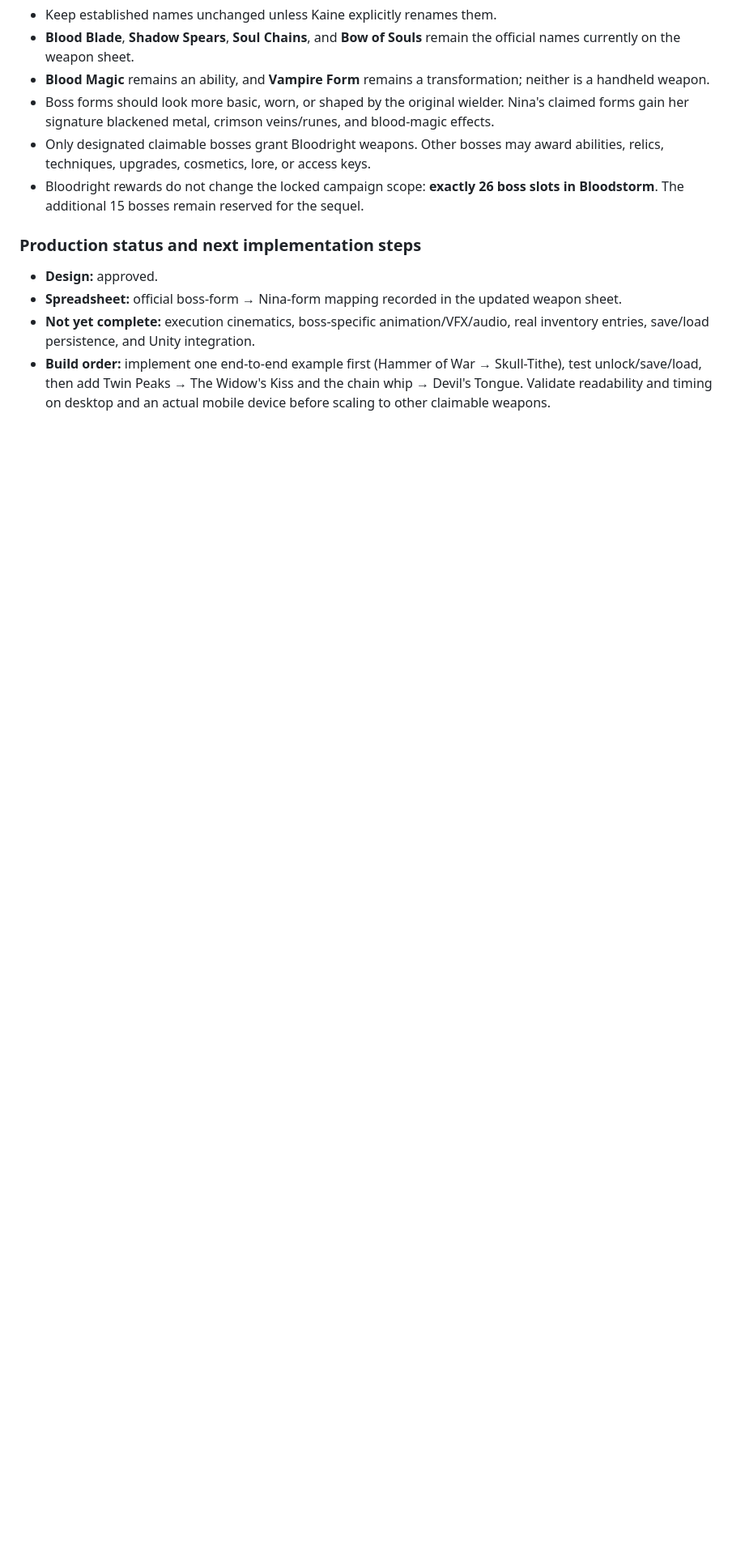
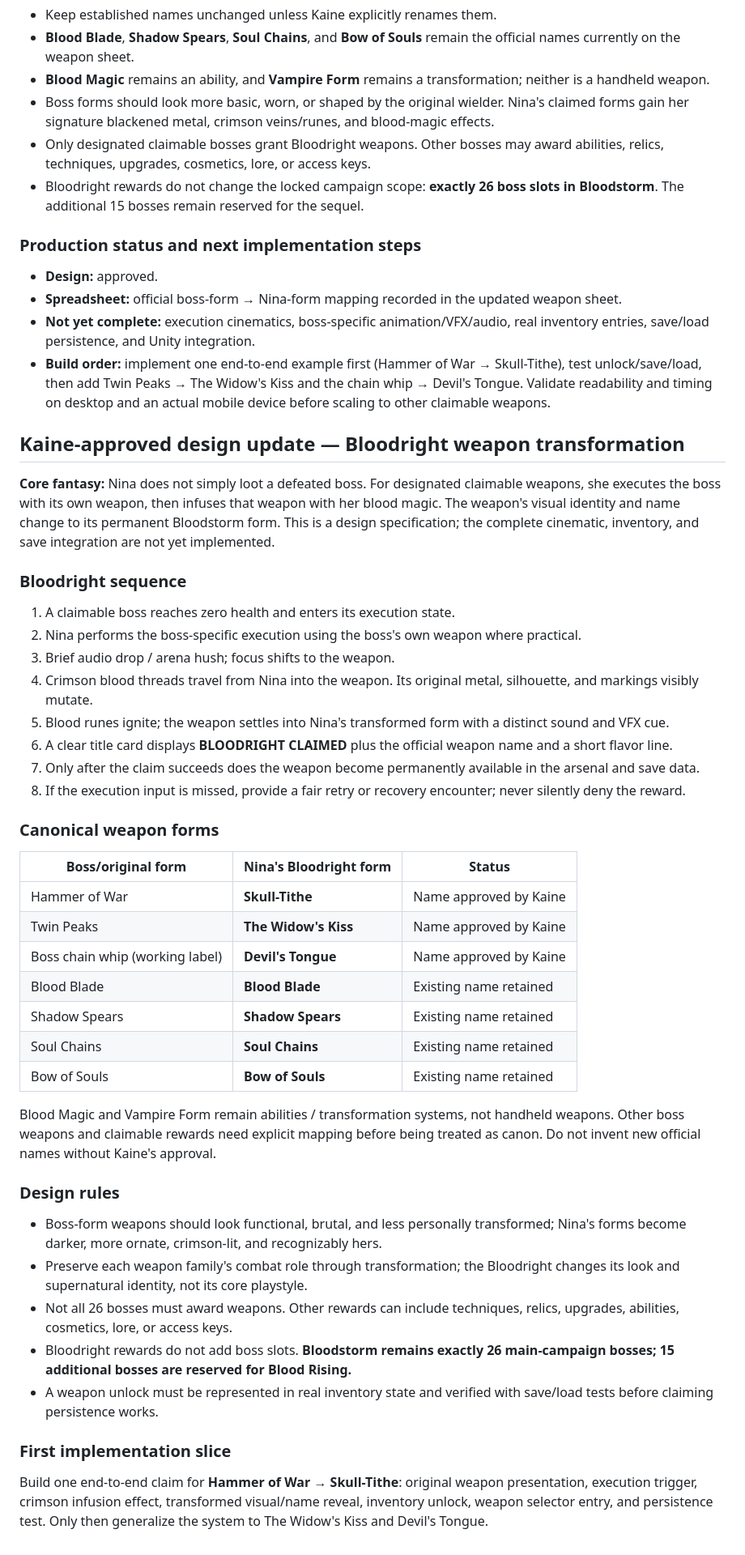
Before and after one commit to hellishxcity/NinaStorm-Bloodstorm-saga, a Markdown page: docs/BOSS_BIBLE_VEILFELL.md, the part around the change. Shown: that part at 81% size. GitHub-like rendering; blank space fills up the shorter version.

Commit message:
Document Bloodright weapon transformation and approved weapon names

```diff
--- a/docs/BOSS_BIBLE_VEILFELL.md
+++ b/docs/BOSS_BIBLE_VEILFELL.md
@@ -351,3 +351,42 @@ Seraveth is an ancient source connected to Nina's vampire bloodline and is also
 - **Spreadsheet:** official boss-form → Nina-form mapping recorded in the updated weapon sheet.
 - **Not yet complete:** execution cinematics, boss-specific animation/VFX/audio, real inventory entries, save/load persistence, and Unity integration.
 - **Build order:** implement one end-to-end example first (Hammer of War → Skull-Tithe), test unlock/save/load, then add Twin Peaks → The Widow's Kiss and the chain whip → Devil's Tongue. Validate readability and timing on desktop and an actual mobile device before scaling to other claimable weapons.
+
+
+
+## Kaine-approved design update — Bloodright weapon transformation
+
+**Core fantasy:** Nina does not simply loot a defeated boss. For designated claimable weapons, she executes the boss with its own weapon, then infuses that weapon with her blood magic. The weapon's visual identity and name change to its permanent Bloodstorm form. This is a design specification; the complete cinematic, inventory, and save integration are not yet implemented.
+
+### Bloodright sequence
+1. A claimable boss reaches zero health and enters its execution state.
+2. Nina performs the boss-specific execution using the boss's own weapon where practical.
+3. Brief audio drop / arena hush; focus shifts to the weapon.
+4. Crimson blood threads travel from Nina into the weapon. Its original metal, silhouette, and markings visibly mutate.
+5. Blood runes ignite; the weapon settles into Nina's transformed form with a distinct sound and VFX cue.
+6. A clear title card displays **BLOODRIGHT CLAIMED** plus the official weapon name and a short flavor line.
+7. Only after the claim succeeds does the weapon become permanently available in the arsenal and save data.
+8. If the execution input is missed, provide a fair retry or recovery encounter; never silently deny the reward.
+
+### Canonical weapon forms
+| Boss/original form | Nina's Bloodright form | Status |
+|---|---|---|
+| Hammer of War | **Skull-Tithe** | Name approved by Kaine |
+| Twin Peaks | **The Widow's Kiss** | Name approved by Kaine |
+| Boss chain whip (working label) | **Devil's Tongue** | Name approved by Kaine |
+| Blood Blade | **Blood Blade** | Existing name retained |
+| Shadow Spears | **Shadow Spears** | Existing name retained |
+| Soul Chains | **Soul Chains** | Existing name retained |
+| Bow of Souls | **Bow of Souls** | Existing name retained |
+
+Blood Magic and Vampire Form remain abilities / transformation systems, not handheld weapons. Other boss weapons and claimable rewards need explicit mapping before being treated as canon. Do not invent new official names without Kaine's approval.
+
+### Design rules
+- Boss-form weapons should look functional, brutal, and less personally transformed; Nina's forms become darker, more ornate, crimson-lit, and recognizably hers.
+- Preserve each weapon family's combat role through transformation; the Bloodright changes its look and supernatural identity, not its core playstyle.
+- Not all 26 bosses must award weapons. Other rewards can include techniques, relics, upgrades, abilities, cosmetics, lore, or access keys.
+- Bloodright rewards do not add boss slots. **Bloodstorm remains exactly 26 main-campaign bosses; 15 additional bosses are reserved for Blood Rising.**
+- A weapon unlock must be represented in real inventory state and verified with save/load tests before claiming persistence works.
+
+### First implementation slice
+Build one end-to-end claim for **Hammer of War → Skull-Tithe**: original weapon presentation, execution trigger, crimson infusion effect, transformed visual/name reveal, inventory unlock, weapon selector entry, and persistence test. Only then generalize the system to The Widow's Kiss and Devil's Tongue.
```
